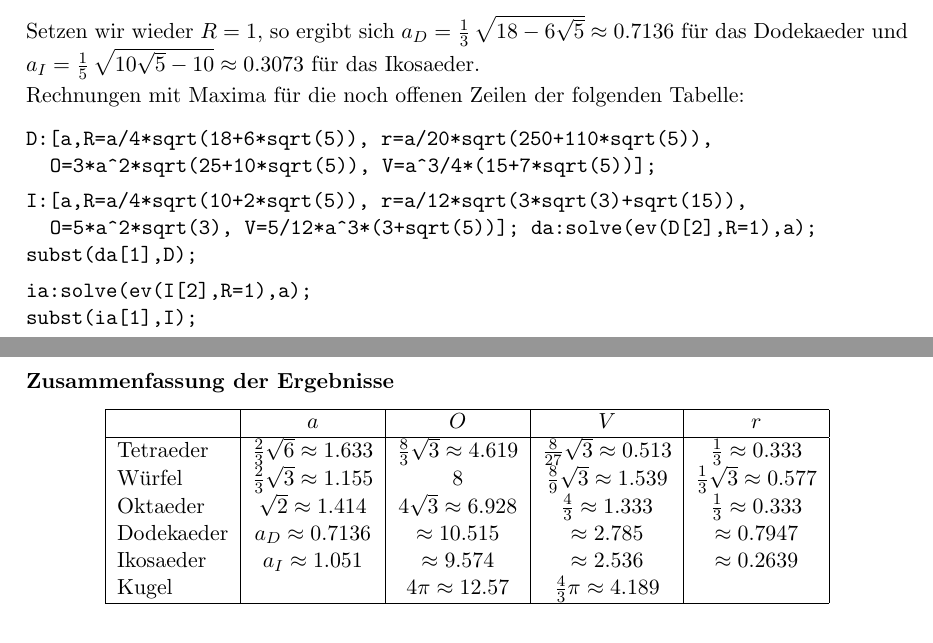
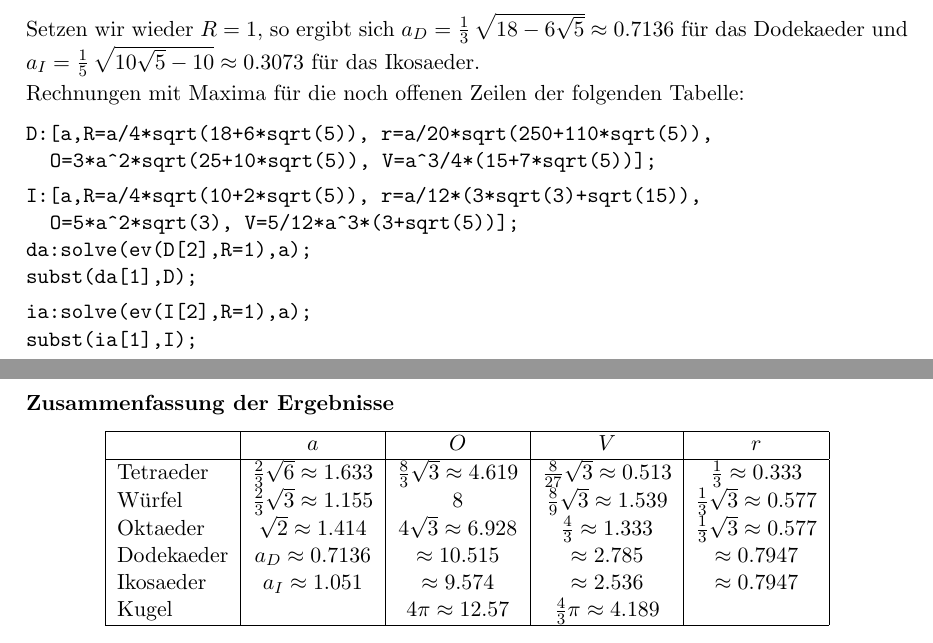
Before and after one commit to Mathematikolympiade/Mathe-Texte, a LaTeX document (Artikel/graebe-05-1.tex): two parts of pages 5 and 6 of 8, joined at a grey line, cut so that both start at the same text. Compiled offline with pdfLaTeX.

Commit message:
update graebe-05-1

```diff
--- a/Artikel/graebe-05-1.tex
+++ b/Artikel/graebe-05-1.tex
@@ -4,7 +4,7 @@
 
 \author{Hans-Gert Gräbe, Leipzig}
 \title{Reguläre Polyeder\kosemnetlicensemark}
-\date{Version vom 13. Oktober 2021}
+\date{Version vom 10. Oktober 2023}
 
 \begin{document}
 
@@ -263,8 +263,8 @@ Rechnungen mit Maxima für die noch offenen Zeilen der folgenden Tabelle:
   D:[a,R=a/4*sqrt(18+6*sqrt(5)), r=a/20*sqrt(250+110*sqrt(5)),\\\>
     O=3*a\pw2*sqrt(25+10*sqrt(5)), V=a\pw3/4*(15+7*sqrt(5))];\\[4pt]
 
-  I:[a,R=a/4*sqrt(10+2*sqrt(5)), r=a/12*sqrt(3*sqrt(3)+sqrt(15)),\\\>
-    O=5*a\pw2*sqrt(3), V=5/12*a\pw3*(3+sqrt(5))];
+  I:[a,R=a/4*sqrt(10+2*sqrt(5)), r=a/12*(3*sqrt(3)+sqrt(15)),\\\>
+    O=5*a\pw2*sqrt(3), V=5/12*a\pw3*(3+sqrt(5))];\\
 
   da:solve(ev(D[2],R=1),a);\\
   subst(da[1],D);\\[4pt]
@@ -281,11 +281,11 @@ Rechnungen mit Maxima für die noch offenen Zeilen der folgenden Tabelle:
     Würfel & $\frac23\sqrt{3}\approx 1.155$ & $8$ & $\frac{8}{9}\sqrt{3}
     \approx 1.539$ & $\frac13\sqrt{3} \approx 0.577$ \\
     Oktaeder & $\sqrt{2}\approx 1.414$ & $4\sqrt{3}\approx 6.928$ &
-    $\frac43 \approx 1.333$ & $\frac13 \approx 0.333$ \\
+    $\frac43 \approx 1.333$ & $\frac13\sqrt{3} \approx 0.577$ \\
     Dodekaeder & $a_D\approx 0.7136$ & $\approx 10.515$ & $\approx 2.785$ &
     $\approx 0.7947$ \\
     Ikosaeder & $a_I\approx 1.051$ & $\approx 9.574$ & $ \approx 2.536$ &
-    $\approx 0.2639$ \\
+    $\approx 0.7947$ \\
     Kugel &  & $4\pi\approx 12.57$ & $ \frac43\pi \approx 4.189$ & \\\hline
   \end{tabular}
 \end{center}
```
Also changed, not shown: web/pdf/graebe-05-1.pdf, Artikel/graebe-05-1.tex (3 more changed lines).
